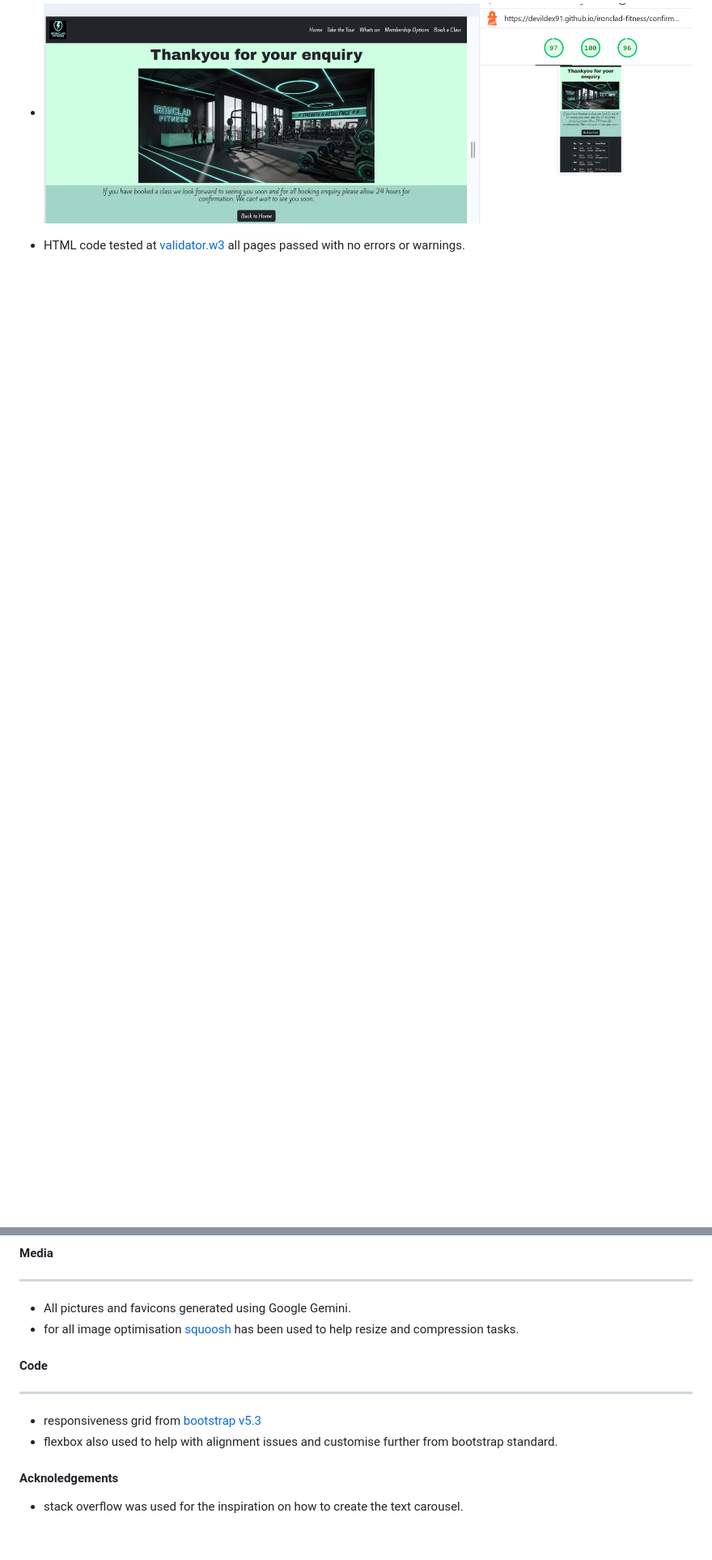
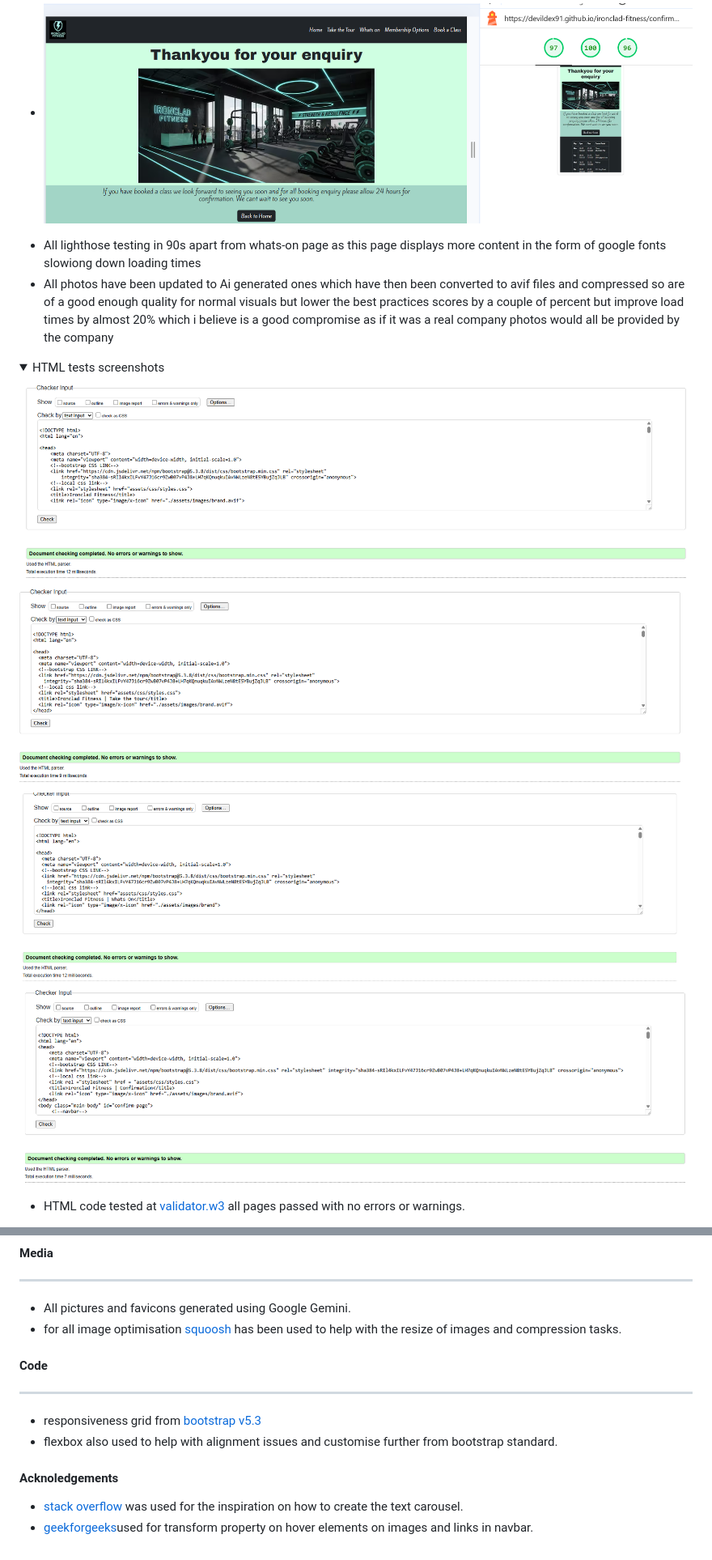
Before and after one commit to devildex91/ironclad-fitness, a Markdown page: README.md, 2 parts joined by grey strips. Shown at 81% size. Rendered like a GitHub page; folded sections open; blank space fills up the shorter version.

```diff
--- a/README.md
+++ b/README.md
@@ -207,5 +225,19 @@ All images have been sourced from [pexels.com](https://www.pexels.com/)
 + ![lighthouse test for take the tour](/assets/images/lighthouse-test-ttt.png)
 + ![lighthouse test for whats on](/assets/images/lighthouse-test-whats-on.png)
 + ![lighthouse test for confirmation](/assets/images/lighthouse-test-confirmation.png)
+</details>
+
++ All lighthose testing in 90s apart from whats-on page as this page displays more content in the form of google fonts slowiong down loading times
++ All photos have been updated to Ai generated ones which have then been converted to avif files and compressed so are of a good enough quality for normal visuals but lower the best practices scores by a couple of percent but improve load times by almost 20% which i believe is a good compromise as if it was a real company photos would all be provided by the company
+
+<details>
+<summary>HTML tests screenshots</summary>
+
+![html test index.html](./assets/images/index.html%20check.png)
+![html test ttt.html](./assets/images/ttt.html-check.png)
+![html test whats-on](./assets/images/whats-on.htmlcheck.png)
+![html test confirmation](./assets/images/confirmation.htmlcheck.png)
+</details>
+
 + HTML code tested at [validator.w3](https://validator.w3.org/) all pages passed with no errors or warnings.
 
@@ -271,12 +325,13 @@ All images have been sourced from [pexels.com](https://www.pexels.com/)
 #### Media
 ---
 + All pictures and favicons generated using Google Gemini.
-+ for all image optimisation [squoosh](https://squoosh.app/) has been used to help resize and compression tasks.
++ for all image optimisation [squoosh](https://squoosh.app/) has been used to help with the resize of images and compression tasks.
 
 #### Code
 ---
 + responsiveness grid from [bootstrap v5.3](https://getbootstrap.com/)
 + flexbox also used to help with alignment issues and customise further from bootstrap standard.
 #### Acknoledgements
-+ stack overflow was used for the inspiration on how to create the text carousel.
++ [stack overflow](https://stackoverflow.com/) was used for the inspiration on how to create the text carousel.
++ [geekforgeeks](https://www.geeksforgeeks.org/)used for transform property on hover elements on images and links in navbar.
 </details>
```
Also changed, not shown: other parts of README.md (+57 -17 lines), assets/images/header-contrast-check.png (added), assets/images/main-contrast-check.png (added), assets/images/navbar-contrast-checker.png (added).
